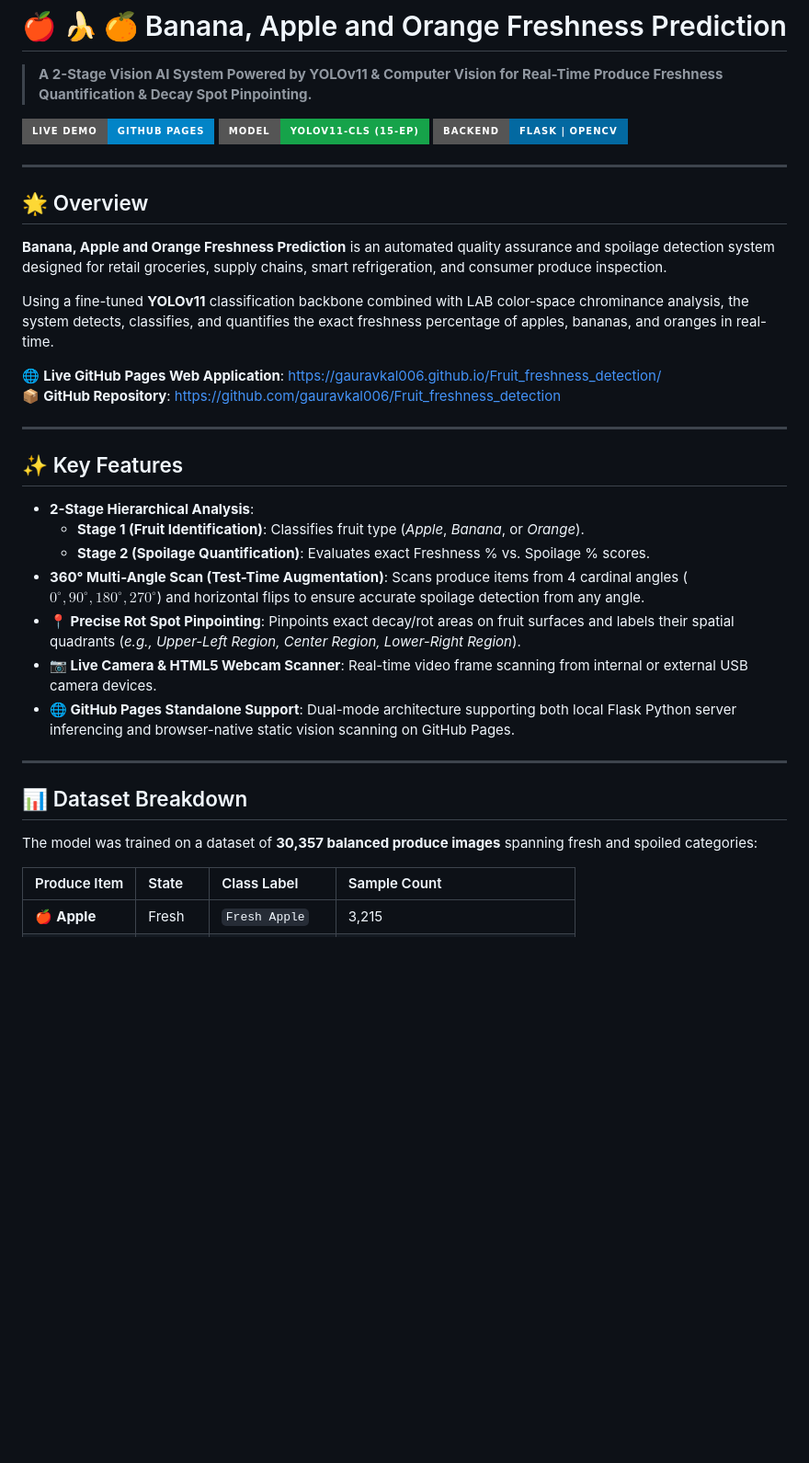
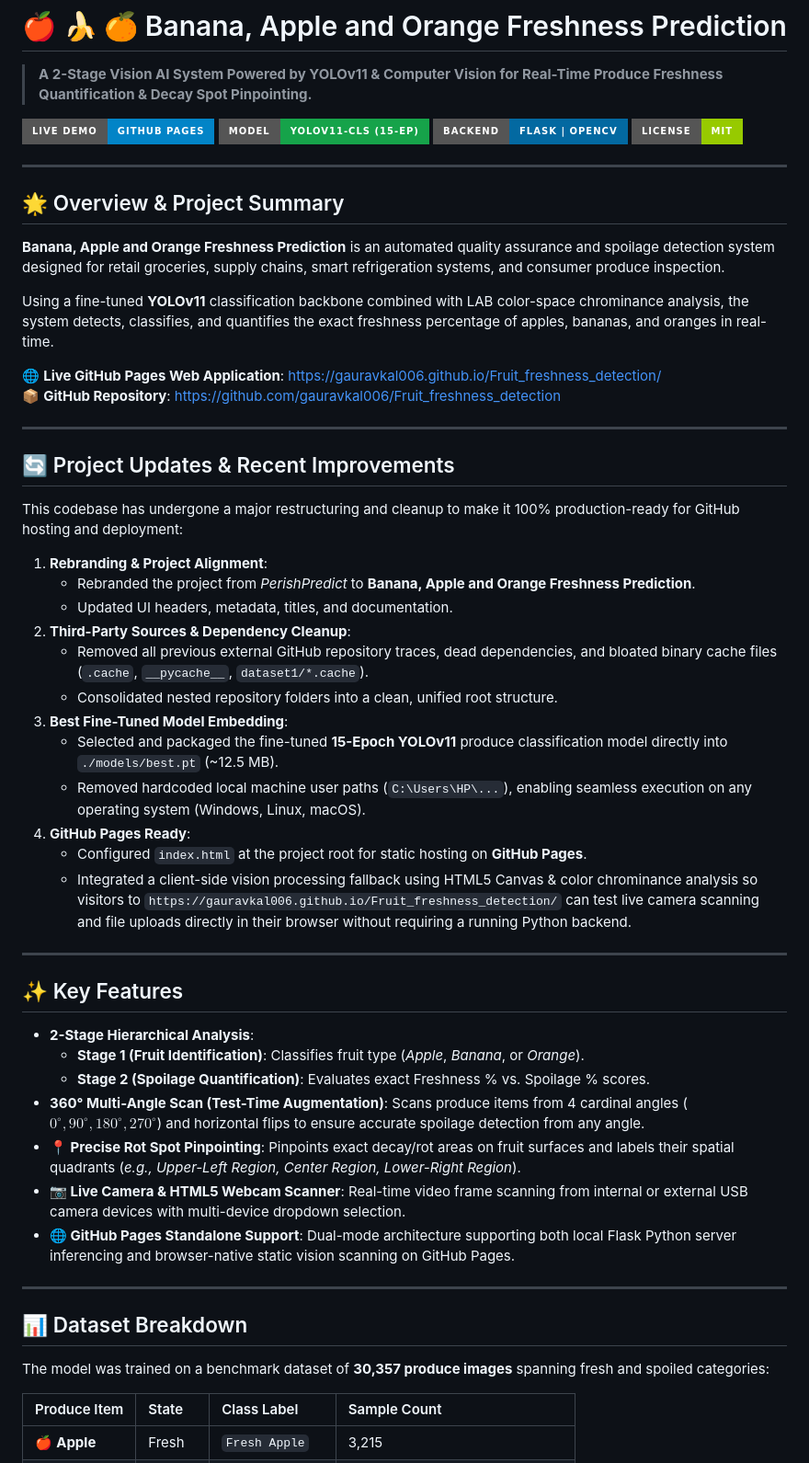
Before and after one commit to gauravkal006/Fruit_freshness_detection, a Markdown page: README.md, the part around one of its changes. Shown at 92% size. Drawn GitHub-style; badges without logos; blank space fills up the shorter version.

```diff
--- a/README.md
+++ b/README.md
@@ -5,17 +5,37 @@
 ![GitHub Pages Demo](https://img.shields.io/badge/Live%20Demo-GitHub%20Pages-0284c7?style=for-the-badge&logo=github)
 ![YOLOv11](https://img.shields.io/badge/Model-YOLOv11--cls%20(15--ep)-16a34a?style=for-the-badge&logo=ultralytics)
 ![Python](https://img.shields.io/badge/Backend-Flask%20%7C%20OpenCV-0369a1?style=for-the-badge&logo=python)
+![License](https://img.shields.io/badge/License-MIT-green?style=for-the-badge)
 
 ---
 
-## 🌟 Overview
+## 🌟 Overview & Project Summary
 
-**Banana, Apple and Orange Freshness Prediction** is an automated quality assurance and spoilage detection system designed for retail groceries, supply chains, smart refrigeration, and consumer produce inspection.
+**Banana, Apple and Orange Freshness Prediction** is an automated quality assurance and spoilage detection system designed for retail groceries, supply chains, smart refrigeration systems, and consumer produce inspection.
 
 Using a fine-tuned **YOLOv11** classification backbone combined with LAB color-space chrominance analysis, the system detects, classifies, and quantifies the exact freshness percentage of apples, bananas, and oranges in real-time.
 
 🌐 **Live GitHub Pages Web Application**: [https://gauravkal006.github.io/Fruit_freshness_detection/](https://gauravkal006.github.io/Fruit_freshness_detection/)
 📦 **GitHub Repository**: [https://github.com/gauravkal006/Fruit_freshness_detection](https://github.com/gauravkal006/Fruit_freshness_detection)
+
+---
+
+## 🔄 Project Updates & Recent Improvements
+
+This codebase has undergone a major restructuring and cleanup to make it 100% production-ready for GitHub hosting and deployment:
+
+1. **Rebranding & Project Alignment**:
+   - Rebranded the project from *PerishPredict* to **Banana, Apple and Orange Freshness Prediction**.
+   - Updated UI headers, metadata, titles, and documentation.
+2. **Third-Party Sources & Dependency Cleanup**:
+   - Removed all previous external GitHub repository traces, dead dependencies, and bloated binary cache files (`.cache`, `__pycache__`, `dataset1/*.cache`).
+   - Consolidated nested repository folders into a clean, unified root structure.
+3. **Best Fine-Tuned Model Embedding**:
+   - Selected and packaged the fine-tuned **15-Epoch YOLOv11** produce classification model directly into `./models/best.pt` (~12.5 MB).
+   - Removed hardcoded local machine user paths (`C:\Users\HP\...`), enabling seamless execution on any operating system (Windows, Linux, macOS).
+4. **GitHub Pages Ready**:
+   - Configured `index.html` at the project root for static hosting on **GitHub Pages**.
+   - Integrated a client-side vision processing fallback using HTML5 Canvas & color chrominance analysis so visitors to `https://gauravkal006.github.io/Fruit_freshness_detection/` can test live camera scanning and file uploads directly in their browser without requiring a running Python backend.
 
 ---
 
@@ -26,14 +46,14 @@ Using a fine-tuned **YOLOv11** classification backbone combined with LAB color-s
   - **Stage 2 (Spoilage Quantification)**: Evaluates exact Freshness % vs. Spoilage % scores.
 - **360° Multi-Angle Scan (Test-Time Augmentation)**: Scans produce items from 4 cardinal angles ($0^\circ, 90^\circ, 180^\circ, 270^\circ$) and horizontal flips to ensure accurate spoilage detection from any angle.
 - **📍 Precise Rot Spot Pinpointing**: Pinpoints exact decay/rot areas on fruit surfaces and labels their spatial quadrants (*e.g., Upper-Left Region, Center Region, Lower-Right Region*).
-- **📷 Live Camera & HTML5 Webcam Scanner**: Real-time video frame scanning from internal or external USB camera devices.
+- **📷 Live Camera & HTML5 Webcam Scanner**: Real-time video frame scanning from internal or external USB camera devices with multi-device dropdown selection.
 - **🌐 GitHub Pages Standalone Support**: Dual-mode architecture supporting both local Flask Python server inferencing and browser-native static vision scanning on GitHub Pages.
 
 ---
 
 ## 📊 Dataset Breakdown
 
-The model was trained on a dataset of **30,357 balanced produce images** spanning fresh and spoiled categories:
+The model was trained on a benchmark dataset of **30,357 produce images** spanning fresh and spoiled categories:
 
 | Produce Item | State | Class Label | Sample Count |
 | :--- | :--- | :--- | :--- |
```
Also changed, not shown: other parts of README.md (+118 -22 lines).
